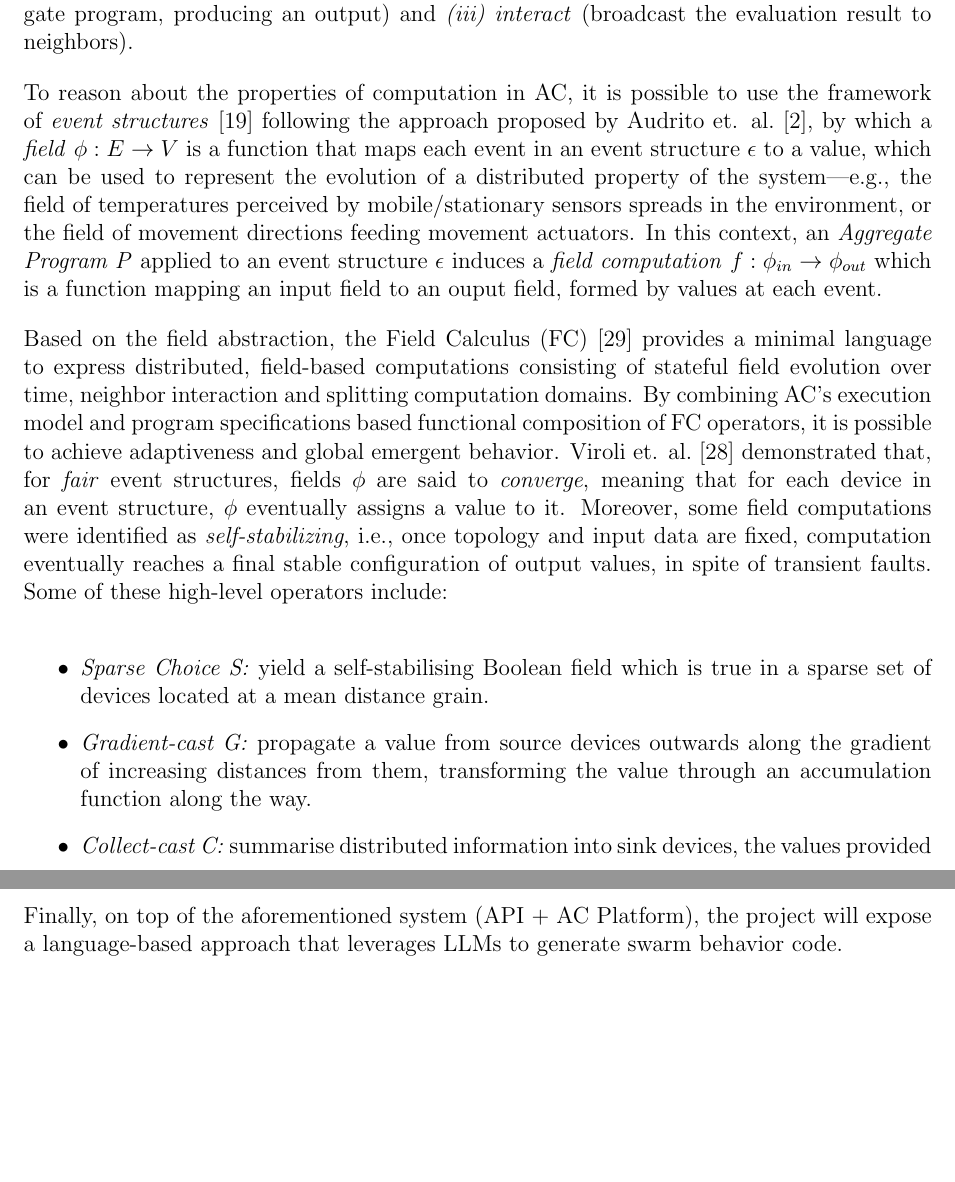
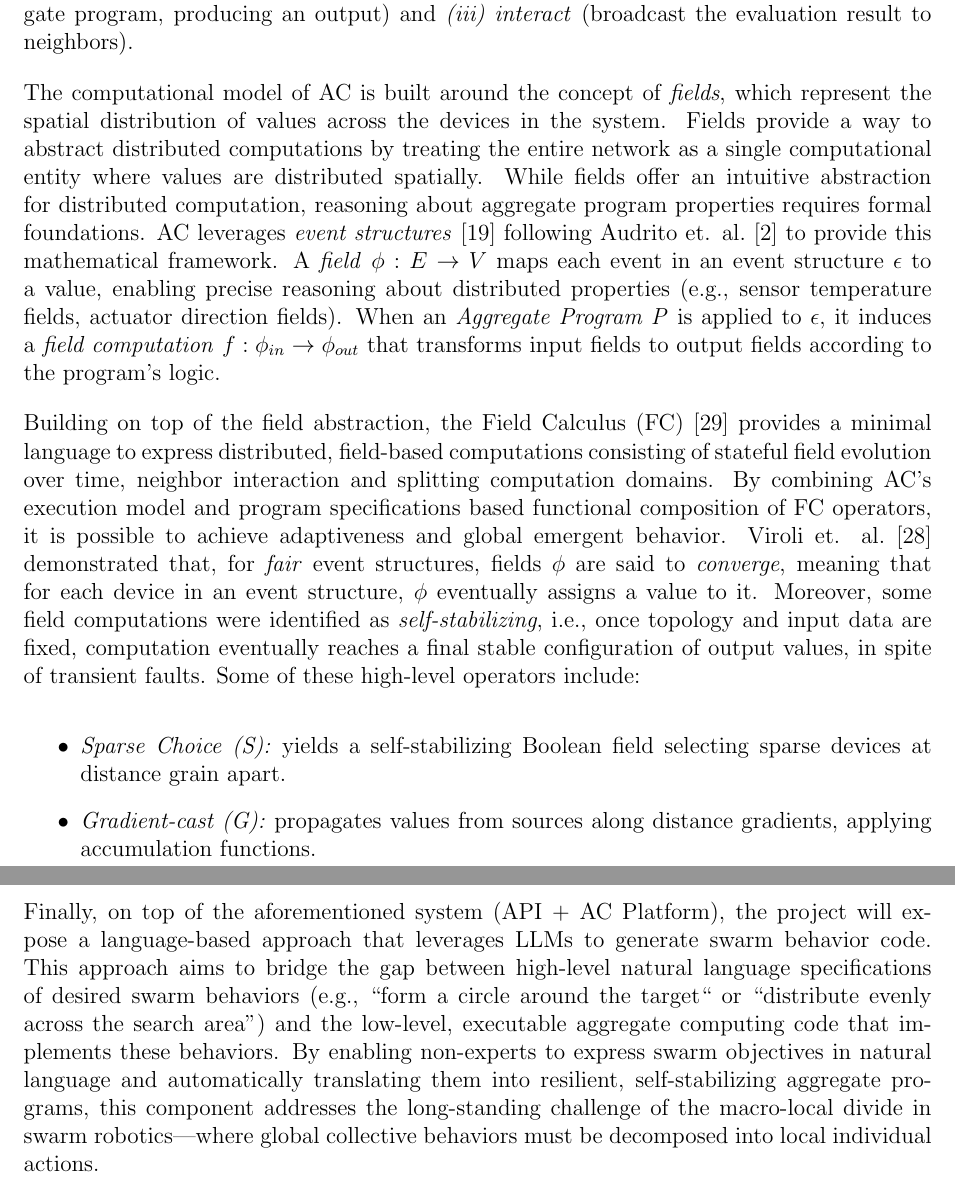
Before and after one commit to lm98/phd-proposal, a LaTeX document (latex.tex): two parts of pages 2 and 5 of 12 before the commit and two parts of pages 2 and 5 of 13 after it, joined at a grey line, cut so that both start at the same text, the shorter picture padded with empty space. Compiled offline with pdfLaTeX.

Commit message:
minors + more focused discussion on AC and some insights for LLM code generation

```diff
--- a/latex.tex
+++ b/latex.tex
@@ -56,24 +56,21 @@ of devices. The execution model is based on repeatedly executing computational r
 \textit{(i) sense} (gather local context and messages from neighbors), \textit{(ii) compute} (evaluate the aggregate program, producing an output) and
 \textit{(iii) interact} (broadcast the evaluation result to neighbors).
 
-To reason about the properties of computation in AC, it is possible to use the framework of \textit{event structures}~\cite{nielsen1981petri} following the approach proposed by Audrito et. al.~\cite{audrito2018space},  by which a
-\textit{field} $\phi:E \rightarrow V$ is a function that maps each event in an event structure $\epsilon$ to a value,
-which can be used to represent the evolution of a distributed property of the system—e.g.,
-the field of temperatures perceived by mobile/stationary sensors spreads in the environment,
-or the field of movement directions feeding movement actuators.
-In this context, an \textit{Aggregate Program P} applied to an event structure $\epsilon$ induces a \textit{field computation} $f:\phi_{in}\rightarrow\phi_{out}$ which is a function mapping an input field to an ouput field, formed by values at each event.
+The computational model of AC is built around the concept of \textit{fields}, which represent the spatial distribution of values across the devices in the system.
+Fields provide a way to abstract distributed computations by treating the entire network as a single computational entity where values are distributed spatially.
+%
+While fields offer an intuitive abstraction for distributed computation, reasoning about aggregate program properties requires formal foundations. AC leverages \textit{event structures}~\cite{nielsen1981petri} following Audrito et. al.~\cite{audrito2018space} to provide this mathematical framework.
+%
+A \textit{field} $\phi:E \rightarrow V$ maps each event in an event structure $\epsilon$ to a value, enabling precise reasoning about distributed properties (e.g., sensor temperature fields, actuator direction fields). When an \textit{Aggregate Program P} is applied to $\epsilon$, it induces a \textit{field computation} $f:\phi_{in}\rightarrow\phi_{out}$ that transforms input fields to output fields according to the program's logic.
 
-Based on the field abstraction, the Field Calculus (FC)~\cite{viroli2013calculus} provides a minimal language to express distributed, field-based computations consisting of stateful field evolution over time, neighbor interaction and splitting computation domains.
+Building on top of the field abstraction, the Field Calculus (FC)~\cite{viroli2013calculus} provides a minimal language to express distributed, field-based computations consisting of stateful field evolution over time, neighbor interaction and splitting computation domains.
 By combining AC's execution model and program specifications based functional composition of FC operators, it is possible to achieve
 adaptiveness and global emergent behavior.
 Viroli et. al.~\cite{viroli2018engineering} demonstrated that, for \textit{fair} event structures, fields $\phi$ are said to \textit{converge}, meaning that for each device in an event structure, $\phi$ eventually assigns a value to it.
 Moreover, some field computations were identified as \textit{self-stabilizing}, i.e., once topology and input data are fixed, computation eventually reaches a final
 stable configuration of output values, in spite of transient faults. Some of these high-level operators include:
-
 \begin{itemize}
-	\item \textit{Sparse Choice S:} yield a self-stabilising Boolean field which is true in a sparse set of devices located at a mean distance grain.
-	\item \textit{Gradient-cast G:} propagate a value from source devices outwards along the gradient of increasing distances from them, transforming the value through an
-accumulation function along the way.
-	\item \textit{Collect-cast C:} summarise distributed information into sink devices, the values provided by devices around the system, while aggregating information through an accumulation function along
-the gradient directed towards the sinks.
+	\item \textit{Sparse Choice (S):} yields a self-stabilizing Boolean field selecting sparse devices at distance grain apart.
+	\item \textit{Gradient-cast (G):} propagates values from sources along distance gradients, applying accumulation functions.
+	\item \textit{Collect-cast (C):} aggregates distributed information toward sinks via gradient-directed accumulation.
 \end{itemize}
@@ -134,7 +133,7 @@ foundation upon which functional blocks for \textit{(i)} consensus, \textit{(ii)
 gradient-cast and collect-cast alongside other core FC operators. Moreover, the proposed AC platform will take into account the need for interoperability between devices with different
 computational capabilities to ensure the possibility of real-world deployment.
 
-Finally, on top of the aforementioned system (API + AC Platform), the project will expose a language-based approach that leverages LLMs to generate swarm behavior code.
+Finally, on top of the aforementioned system (API + AC Platform), the project will expose a language-based approach that leverages LLMs to generate swarm behavior code. This approach aims to bridge the gap between high-level natural language specifications of desired swarm behaviors (e.g., ``form a circle around the target`` or ``distribute evenly across the search area'') and the low-level, executable aggregate computing code that implements these behaviors. By enabling non-experts to express swarm objectives in natural language and automatically translating them into resilient, self-stabilizing aggregate programs, this component addresses the long-standing challenge of the macro-local divide in swarm robotics---where global collective behaviors must be decomposed into local individual actions.
 %(dire esplicitamente il prodotto finale e le sue possibili applicazioni, eventualmente dicendo già quale sarà il suo test scenario reale)
 
 \begin{figure}
```
Also changed, not shown: latex.tex (18 more changed lines).
